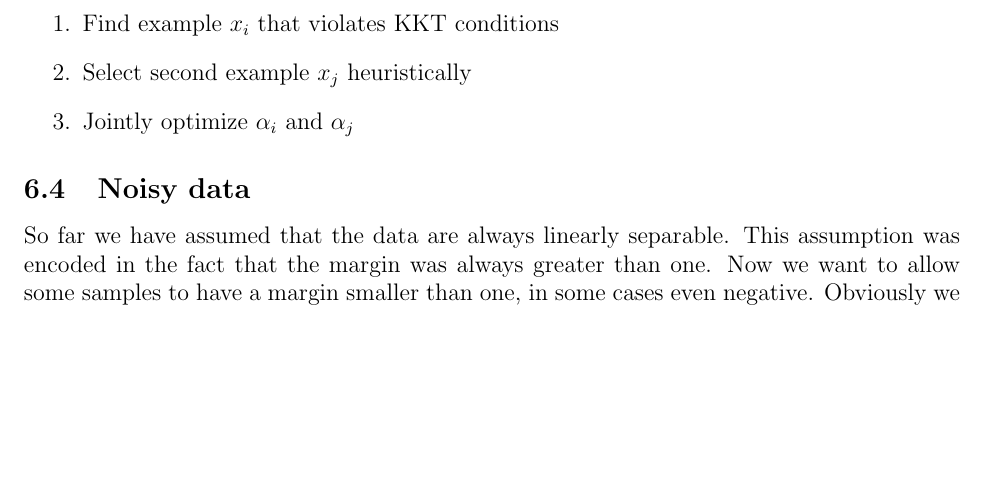
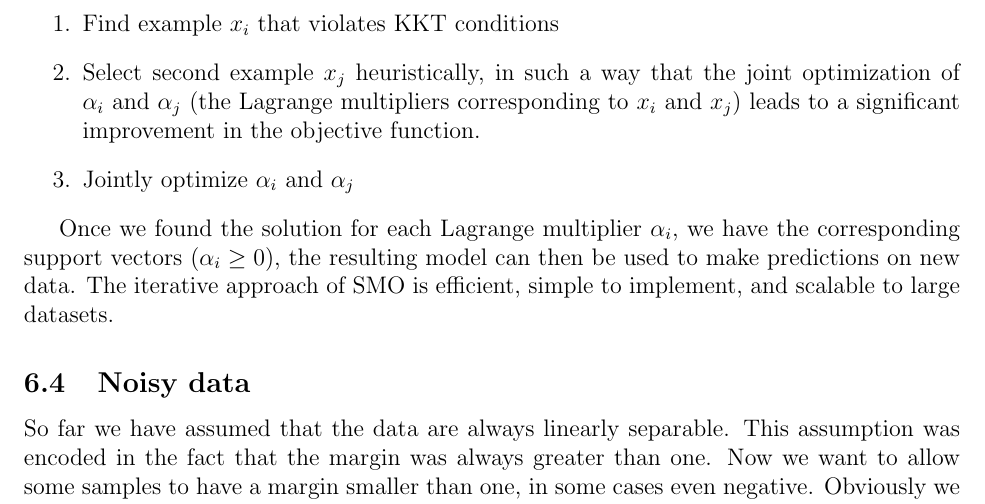
Before and after one commit to Valerio-Colombo/Machine_Learning-Summary, a LaTeX document (main.tex, which reads sections/SupportVectorMachines.tex): part of page 77 of 124, cut so that both start at the same text, the shorter picture padded with empty space. Compiled offline with pdfLaTeX.

Commit message:
add detail about SMO optmization

```diff
--- a/sections/SupportVectorMachines.tex
+++ b/sections/SupportVectorMachines.tex
@@ -253,9 +253,12 @@ This bound have several computational advantages. It's like performing LOO, but
 Instead of calculating all the weights at the same time, we can find them in couples\footnotemark. \footnotetext{Note that if we calculate one $\alpha_i$ at the time we would violate the constraints}We can apply the following iteratively until convergence,
 \begin{enumerate}
     \item Find example $x_i$ that violates KKT conditions
-    \item Select second example $x_j$ heuristically
+    \item Select second example $x_j$ heuristically, in such a way that the joint optimization of \( \alpha_i \) and \( \alpha_j \) (the Lagrange multipliers corresponding to \( x_i \) and \( x_j \)) leads to a significant improvement in the objective function.
     \item Jointly optimize $\alpha_i$ and $\alpha_j$
 \end{enumerate}
+
+Once we found the solution for each Lagrange multiplier $\alpha_i$, we have the corresponding support vectors ($\alpha_i \ge 0$), the resulting model can then be used to make predictions on new data.
+The iterative approach of SMO is efficient, simple to implement, and scalable to large datasets.
 
 \subsection{Noisy data}
 So far we have assumed that the data are always linearly separable. This assumption was encoded in the fact that the margin was always greater than one. Now we want to allow some samples to have a margin smaller than one, in some cases even negative. Obviously we want to minimize this behaviour, giving this points a penalization. At the same time we will relax our assumption in order to handle noisy data. The penalization is given by the \textbf{slack variables} $\xi_i$. Now we have to reformulate our primal problem to include the slack variables.
```
